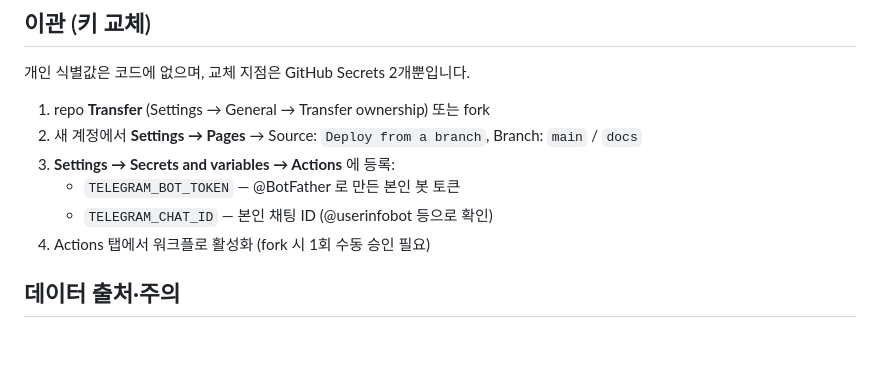
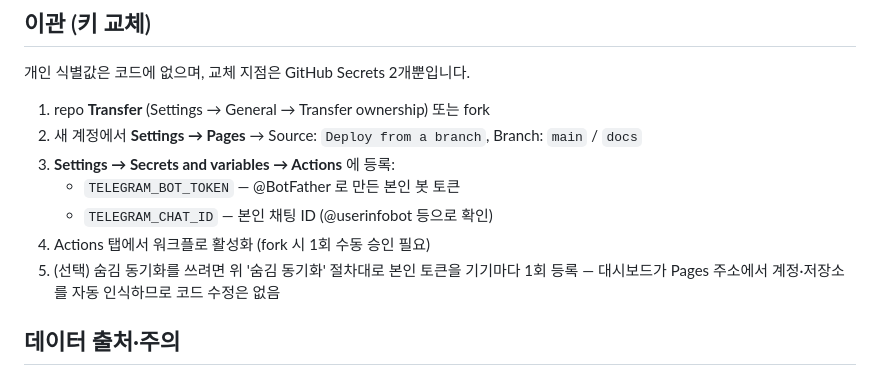
Before and after one commit to ghqlt0116-web/front-page-tracker, a Markdown page: README.md, the part around the change. GitHub-like rendering; blank space fills up the shorter version.

Commit message:
README: 이관 체크리스트에 숨김 동기화 토큰 항목 추가
Co-Authored-By: Claude Fable 5 <noreply@anthropic.com>

```diff
--- a/README.md
+++ b/README.md
@@ -64,6 +64,8 @@ docs/data/     # papers/날짜.json, series/index.json, manifest.json, state/
    - `TELEGRAM_BOT_TOKEN` — @BotFather 로 만든 본인 봇 토큰
    - `TELEGRAM_CHAT_ID` — 본인 채팅 ID (@userinfobot 등으로 확인)
 4. Actions 탭에서 워크플로 활성화 (fork 시 1회 수동 승인 필요)
+5. (선택) 숨김 동기화를 쓰려면 위 '숨김 동기화' 절차대로 본인 토큰을 기기마다 1회 등록
+   — 대시보드가 Pages 주소에서 계정·저장소를 자동 인식하므로 코드 수정은 없음
 
 ## 데이터 출처·주의
 
```
